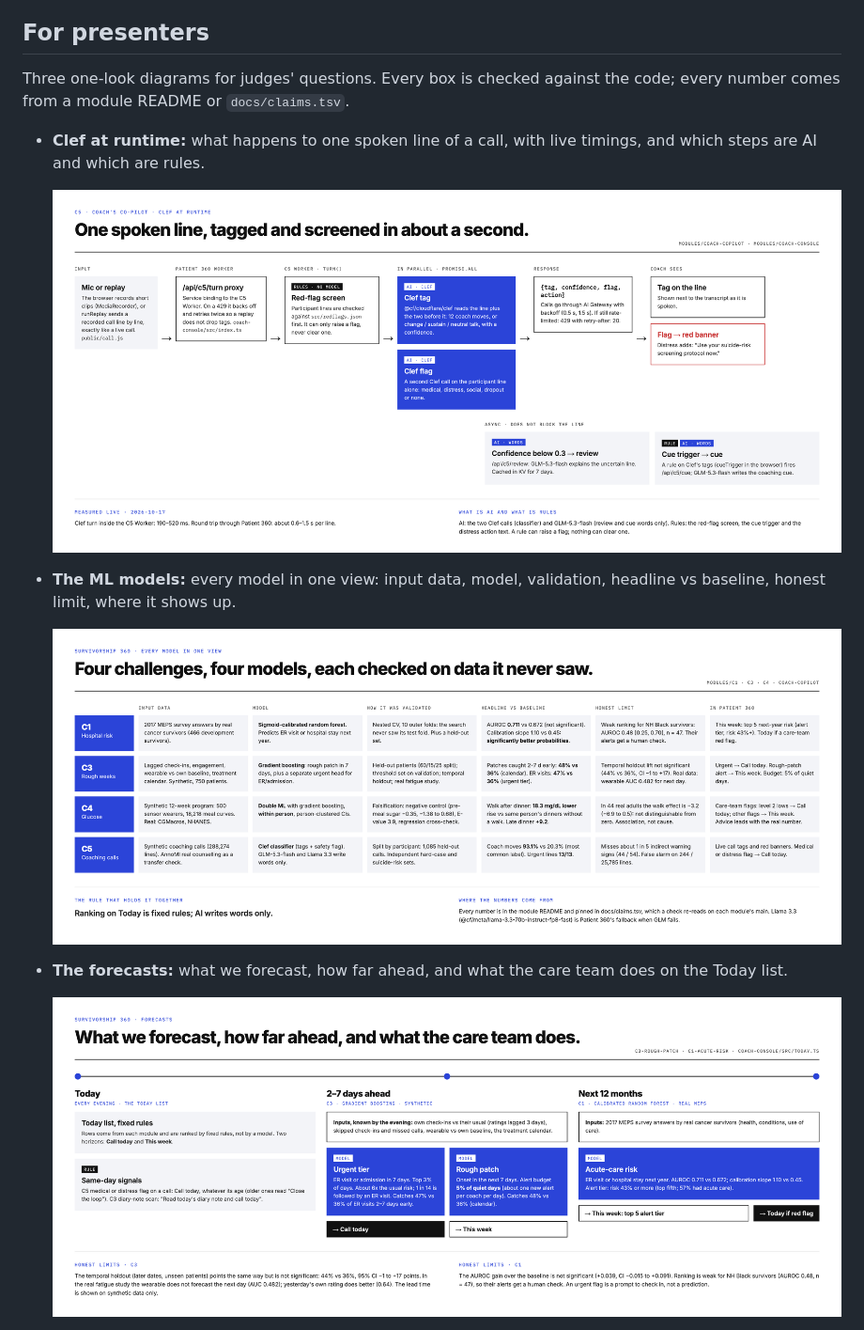
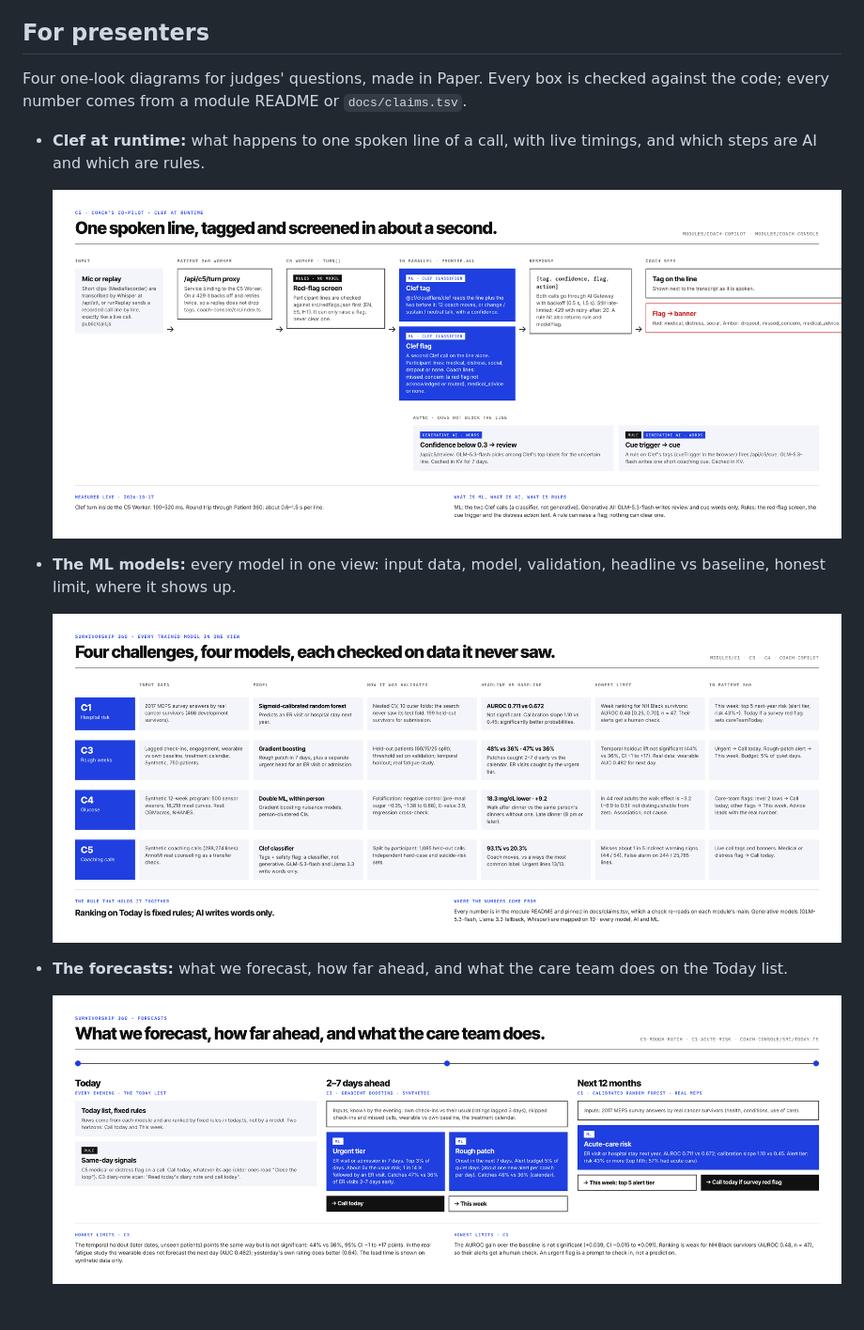
Before and after one commit to zaycruz/survivorship-360, a Markdown page: README.md, the part around one of its changes. Shown at 94% size. GitHub-like rendering; pictures changed too: docs/clef-runtime.png, docs/forecasts.png, docs/ml-models.png.

Commit message:
docs: presenter diagrams rebuilt in Paper, plus every-model AI/ML map
Co-Authored-By: Claude Opus 5.5 <noreply@anthropic.com>

```diff
--- a/README.md
+++ b/README.md
@@ -46,7 +46,7 @@ Each module is its own Cloudflare Worker with a small JSON contract (`CONTRACT.m
 
 ## For presenters
 
-Three one-look diagrams for judges' questions. Every box is checked against the code; every number comes from a module README or `docs/claims.tsv`.
+Four one-look diagrams for judges' questions, made in Paper. Every box is checked against the code; every number comes from a module README or `docs/claims.tsv`.
 
 - **Clef at runtime:** what happens to one spoken line of a call, with live timings, and which steps are AI and which are rules.
 
```
Also changed, not shown: other parts of README.md (+3 -0 lines), 1 other file.
